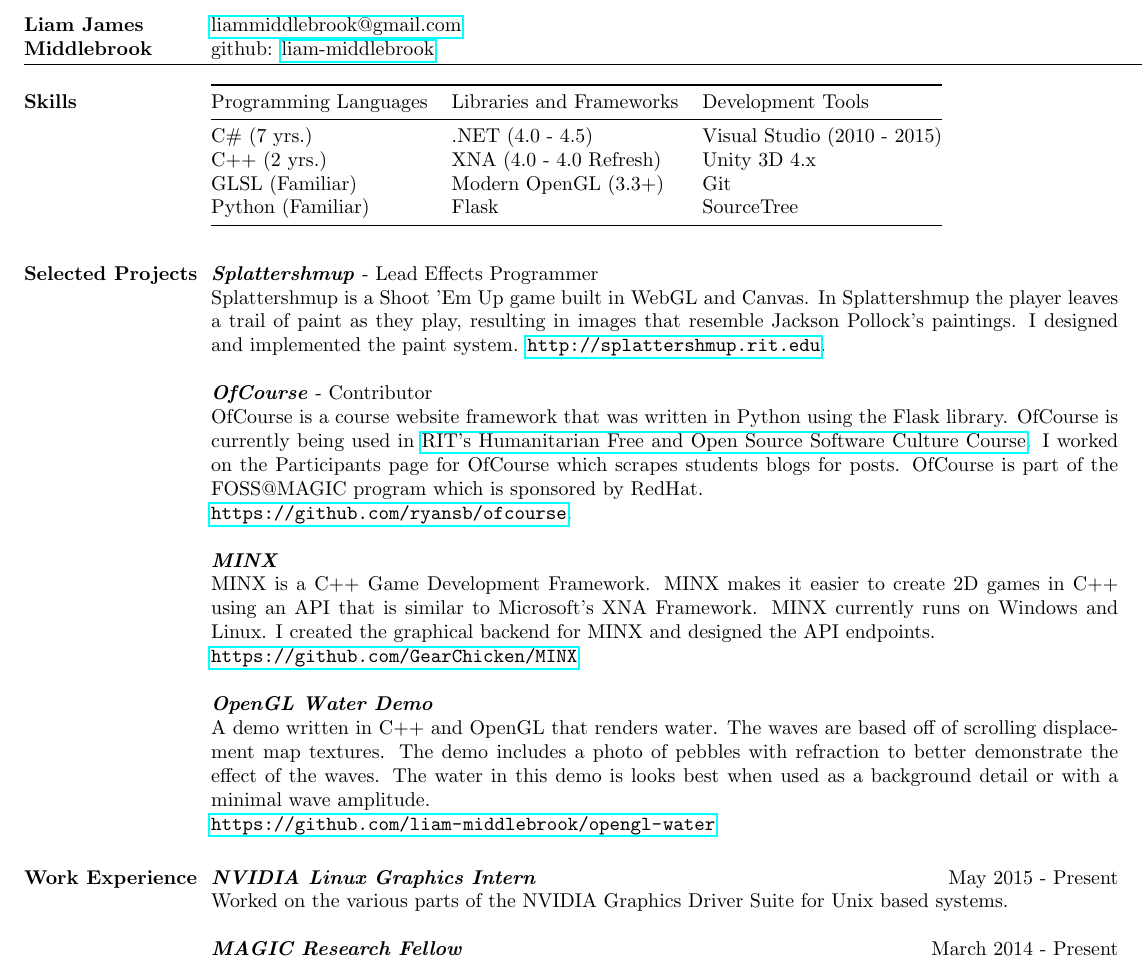
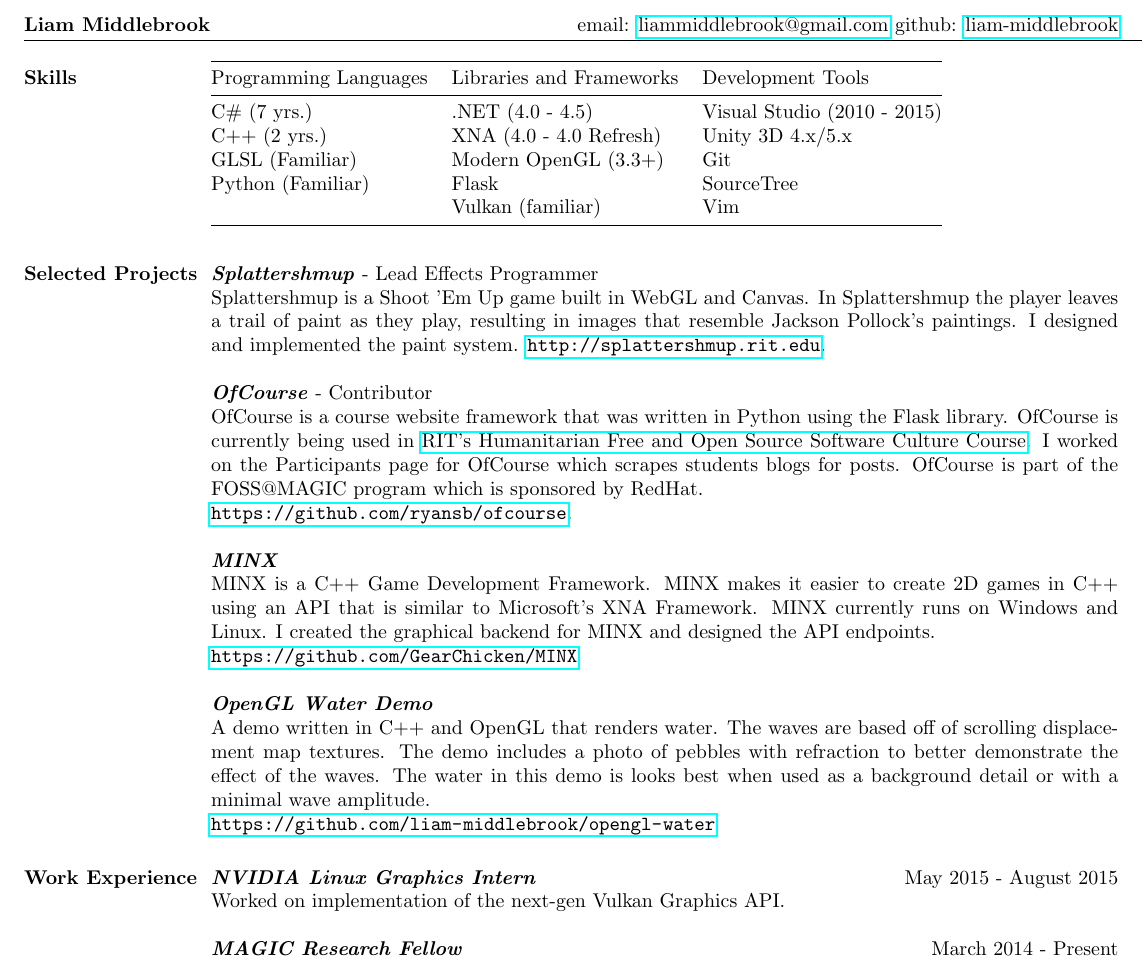
Before and after one commit to liam-middlebrook/resume, a LaTeX CV (resume.tex): part of the page, cut so that both start at the same text. The pictures show the PDF file resume.pdf that the author committed with the source.

Commit message:
Reformatted & Vulkan

```diff
--- a/resume.tex
+++ b/resume.tex
@@ -5,9 +5,9 @@
 %left right top bottom
 \marginsize{.5in}{.5in}{.5in}{.5in}
 
-\section{Liam James Middlebrook}
+\section{Liam Middlebrook}
 
-\href{mailto:liammiddlebrook@gmail.com}{liammiddlebrook@gmail.com}\\
+\hfill email: \href{mailto:liammiddlebrook@gmail.com}{liammiddlebrook@gmail.com}
 github: \href{https://github.com/liam-middlebrook}{liam-middlebrook}
 
 \begin{resume}
@@ -19,9 +19,10 @@ github: \href{https://github.com/liam-middlebrook}{liam-middlebrook}
 \toprule
 Programming Languages & Libraries and Frameworks & Development Tools           \\ \midrule
 C\# (7 yrs.)          & .NET (4.0 - 4.5)         & Visual Studio (2010 - 2015) \\
-C++ (2 yrs.)          & XNA (4.0 - 4.0 Refresh)  & Unity 3D 4.x                \\
+C++ (2 yrs.)          & XNA (4.0 - 4.0 Refresh)  & Unity 3D 4.x/5.x            \\
 GLSL (Familiar)       & Modern OpenGL (3.3+)     & Git                         \\
-Python (Familiar)     & Flask                    & SourceTree                  \\ \bottomrule
+Python (Familiar)     & Flask                    & SourceTree                  \\
+                      & Vulkan (familiar)        & Vim                         \\ \bottomrule
 \end{tabular}
 \end{table}
 
@@ -58,8 +59,8 @@ wave amplitude.\\
 
 \section{Work Experience}
 
-{\textbf{\emph{NVIDIA Linux Graphics Intern}}} \hfill May 2015 - Present\\
-Worked on the various parts of the NVIDIA Graphics Driver Suite for Unix based systems.
+{\textbf{\emph{NVIDIA Linux Graphics Intern}}} \hfill May 2015 - August 2015\\
+Worked on implementation of the next-gen Vulkan Graphics API.
 
 {\textbf{\emph{MAGIC Research Fellow}}} \hfill March 2014 - Present\\
 Worked on \href{https://github.com/liam-middlebrook/blockytalky.git}{BlockyTalky}. I implemented
```
Also changed, not shown: resume.pdf, resume.png, resume.svg.
